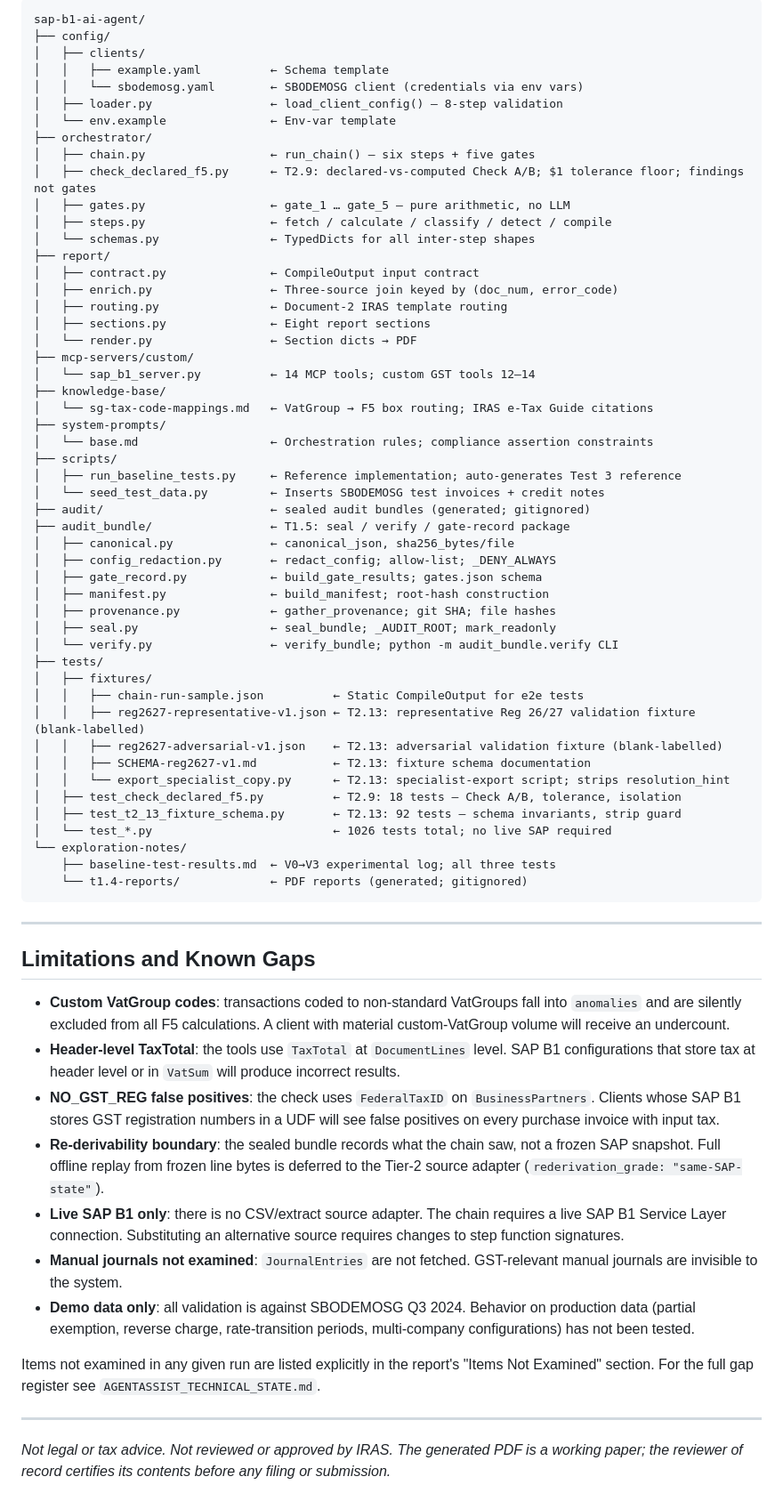
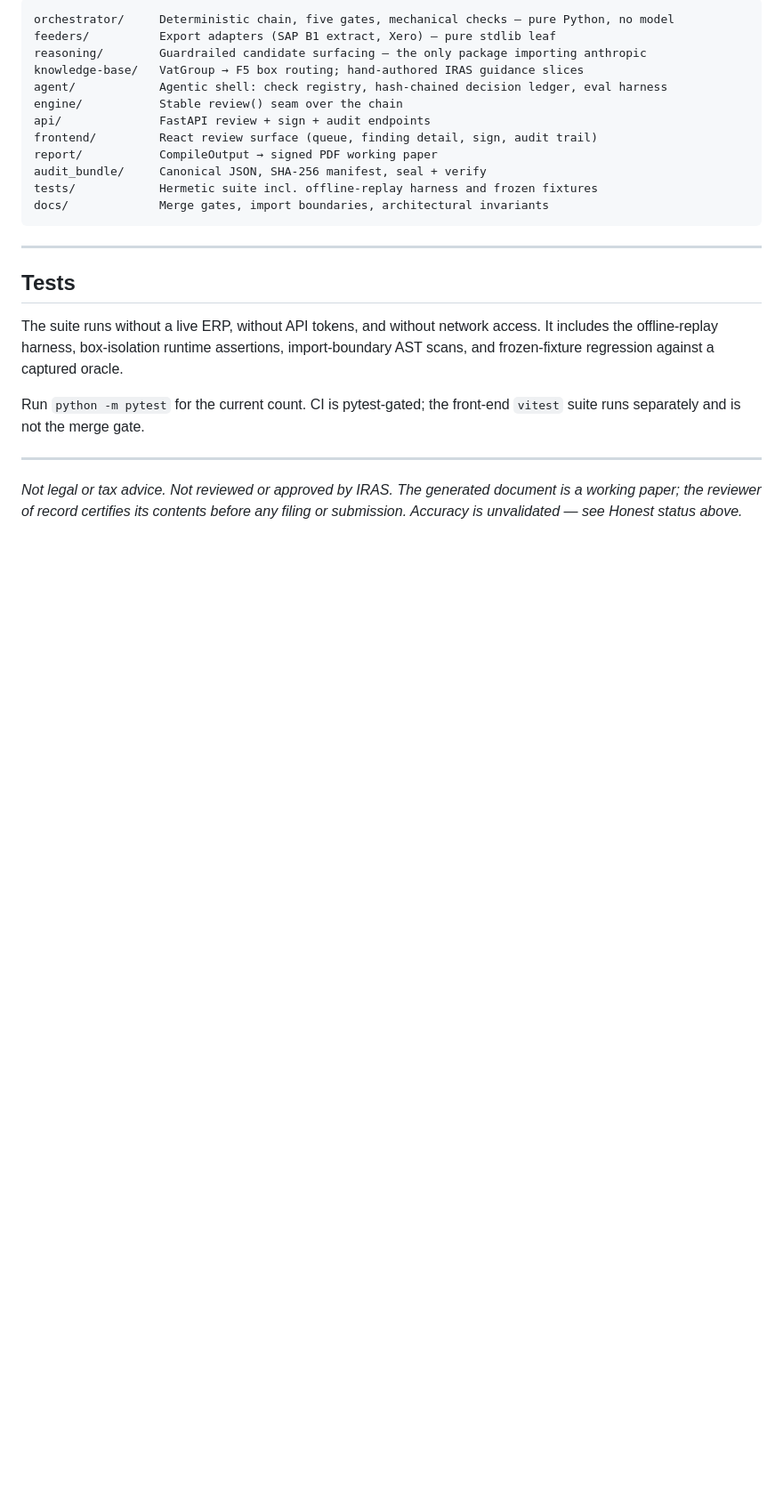
Before and after one commit to Terryyeo88/agentassist, a Markdown page: README.md, the part around one of its changes. Shown at 89% size. Drawn GitHub-style; blank space fills up the shorter version.

````diff
--- a/README.md
+++ b/README.md
@@ -178,85 +188,32 @@ After these three steps, `python -m pytest` should pass with no failures.
 
 ```
-sap-b1-ai-agent/
-├── config/
-│   ├── clients/
-│   │   ├── example.yaml          ← Schema template
-│   │   └── sbodemosg.yaml        ← SBODEMOSG client (credentials via env vars)
-│   ├── loader.py                 ← load_client_config() — 8-step validation
-│   └── env.example               ← Env-var template
-├── orchestrator/
-│   ├── chain.py                  ← run_chain() — six steps + five gates
-│   ├── check_declared_f5.py      ← T2.9: declared-vs-computed Check A/B; $1 tolerance floor; findings not gates
-│   ├── gates.py                  ← gate_1 … gate_5 — pure arithmetic, no LLM
-│   ├── steps.py                  ← fetch / calculate / classify / detect / compile
-│   └── schemas.py                ← TypedDicts for all inter-step shapes
-├── report/
-│   ├── contract.py               ← CompileOutput input contract
-│   ├── enrich.py                 ← Three-source join keyed by (doc_num, error_code)
-│   ├── routing.py                ← Document-2 IRAS template routing
-│   ├── sections.py               ← Eight report sections
-│   └── render.py                 ← Section dicts → PDF
-├── mcp-servers/custom/
-│   └── sap_b1_server.py          ← 14 MCP tools; custom GST tools 12–14
-├── knowledge-base/
-│   └── sg-tax-code-mappings.md   ← VatGroup → F5 box routing; IRAS e-Tax Guide citations
-├── system-prompts/
-│   └── base.md                   ← Orchestration rules; compliance assertion constraints
-├── scripts/
-│   ├── run_baseline_tests.py     ← Reference implementation; auto-generates Test 3 reference
-│   └── seed_test_data.py         ← Inserts SBODEMOSG test invoices + credit notes
-├── audit/                        ← sealed audit bundles (generated; gitignored)
-├── audit_bundle/                 ← T1.5: seal / verify / gate-record package
-│   ├── canonical.py              ← canonical_json, sha256_bytes/file
-│   ├── config_redaction.py       ← redact_config; allow-list; _DENY_ALWAYS
-│   ├── gate_record.py            ← build_gate_results; gates.json schema
-│   ├── manifest.py               ← build_manifest; root-hash construction
-│   ├── provenance.py             ← gather_provenance; git SHA; file hashes
-│   ├── seal.py                   ← seal_bundle; _AUDIT_ROOT; mark_readonly
-│   └── verify.py                 ← verify_bundle; python -m audit_bundle.verify CLI
-├── tests/
-│   ├── fixtures/
-│   │   ├── chain-run-sample.json          ← Static CompileOutput for e2e tests
-│   │   ├── reg2627-representative-v1.json ← T2.13: representative Reg 26/27 validation fixture (blank-labelled)
-│   │   ├── reg2627-adversarial-v1.json    ← T2.13: adversarial validation fixture (blank-labelled)
-│   │   ├── SCHEMA-reg2627-v1.md           ← T2.13: fixture schema documentation
-│   │   └── export_specialist_copy.py      ← T2.13: specialist-export script; strips resolution_hint
-│   ├── test_check_declared_f5.py          ← T2.9: 18 tests — Check A/B, tolerance, isolation
-│   ├── test_t2_13_fixture_schema.py       ← T2.13: 92 tests — schema invariants, strip guard
-│   └── test_*.py                          ← 1026 tests total; no live SAP required
-└── exploration-notes/
-    ├── baseline-test-results.md  ← V0→V3 experimental log; all three tests
-    └── t1.4-reports/             ← PDF reports (generated; gitignored)
+orchestrator/     Deterministic chain, five gates, mechanical checks — pure Python, no model
+feeders/          Export adapters (SAP B1 extract, Xero) — pure stdlib leaf
+reasoning/        Guardrailed candidate surfacing — the only package importing anthropic
+knowledge-base/   VatGroup → F5 box routing; hand-authored IRAS guidance slices
+agent/            Agentic shell: check registry, hash-chained decision ledger, eval harness
+engine/           Stable review() seam over the chain
+api/              FastAPI review + sign + audit endpoints
+frontend/         React review surface (queue, finding detail, sign, audit trail)
+report/           CompileOutput → signed PDF working paper
+audit_bundle/     Canonical JSON, SHA-256 manifest, seal + verify
+tests/            Hermetic suite incl. offline-replay harness and frozen fixtures
+docs/             Merge gates, import boundaries, architectural invariants
 ```
 
 ---
 
-## Limitations and Known Gaps
+## Tests
 
-- **Custom VatGroup codes**: transactions coded to non-standard VatGroups fall into `anomalies`
-  and are silently excluded from all F5 calculations. A client with material custom-VatGroup
-  volume will receive an undercount.
-- **Header-level TaxTotal**: the tools use `TaxTotal` at `DocumentLines` level. SAP B1
-  configurations that store tax at header level or in `VatSum` will produce incorrect results.
-- **NO_GST_REG false positives**: the check uses `FederalTaxID` on `BusinessPartners`. Clients
-  whose SAP B1 stores GST registration numbers in a UDF will see false positives on every
-  purchase invoice with input tax.
-- **Re-derivability boundary**: the sealed bundle records what the chain saw, not a frozen
-  SAP snapshot. Full offline replay from frozen line bytes is deferred to the Tier-2 source
-  adapter (`rederivation_grade: "same-SAP-state"`).
-- **Live SAP B1 only**: there is no CSV/extract source adapter. The chain requires a live SAP
-  B1 Service Layer connection. Substituting an alternative source requires changes to step
-  function signatures.
-- **Manual journals not examined**: `JournalEntries` are not fetched. GST-relevant manual
-  journals are invisible to the system.
-- **Demo data only**: all validation is against SBODEMOSG Q3 2024. Behavior on production data
-  (partial exemption, reverse charge, rate-transition periods, multi-company configurations)
-  has not been tested.
+The suite runs without a live ERP, without API tokens, and without network access. It includes
+the offline-replay harness, box-isolation runtime assertions, import-boundary AST scans, and
+frozen-fixture regression against a captured oracle.
 
-Items not examined in any given run are listed explicitly in the report's "Items Not Examined"
-section. For the full gap register see `AGENTASSIST_TECHNICAL_STATE.md`.
+Run `python -m pytest` for the current count. CI is pytest-gated; the front-end `vitest` suite
+runs separately and is not the merge gate.
 
 ---
 
-*Not legal or tax advice. Not reviewed or approved by IRAS. The generated PDF is a working
-paper; the reviewer of record certifies its contents before any filing or submission.*
+*Not legal or tax advice. Not reviewed or approved by IRAS. The generated document is a
+working paper; the reviewer of record certifies its contents before any filing or submission.
+Accuracy is unvalidated — see Honest status above.*
````
Also changed, not shown: other parts of README.md (+153 -143 lines).
